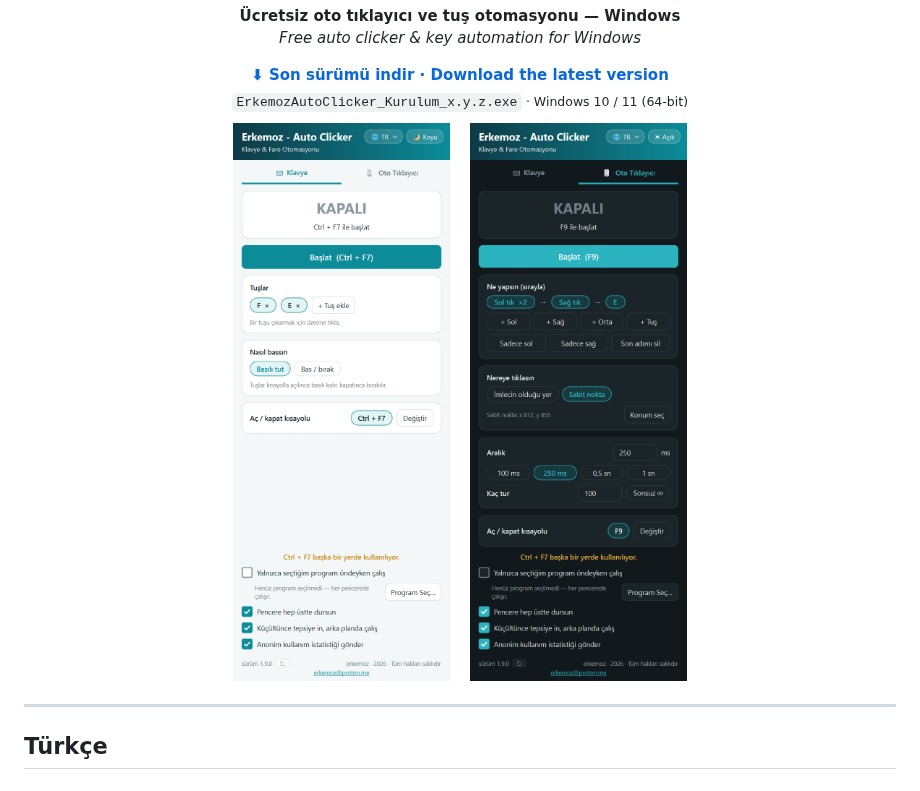
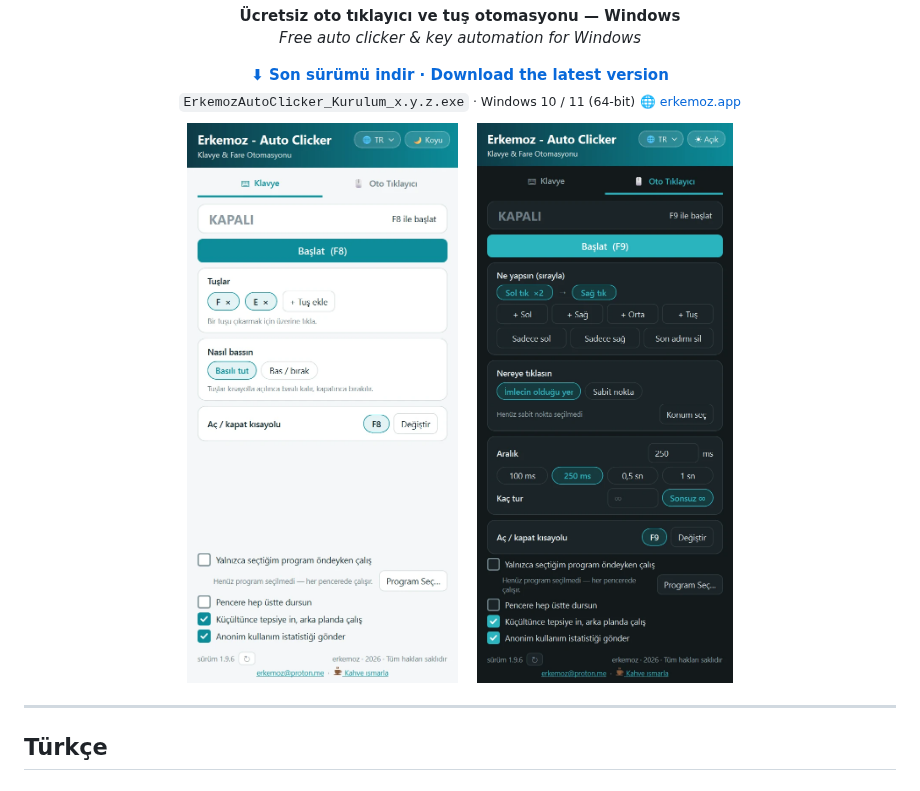
Before and after one commit to erkemoz-wq/erkemoz-auto-clicker, a Markdown page: README.md, the part around the change. Drawn GitHub-style; pictures changed too: gorseller/klavye-acik.png, gorseller/tiklayici-koyu.png.

Commit message:
README: erkemoz.app bağlantısı; ekran görüntüleri yeni düzenle güncellendi
Co-Authored-By: Claude Opus 5.5 <noreply@anthropic.com>
Claude-Session: https://claude.ai/code/session_01Qcf8JkgJnAYQRDJ91p9ib5

```diff
--- a/README.md
+++ b/README.md
@@ -12,6 +12,7 @@
 <p align="center">
   <a href="https://github.com/erkemoz-wq/erkemoz-auto-clicker/releases/latest"><b>⬇ Son sürümü indir · Download the latest version</b></a><br>
   <sub><code>ErkemozAutoClicker_Kurulum_x.y.z.exe</code> · Windows 10 / 11 (64-bit)</sub>
+  <sub>🌐 <a href="https://erkemoz.app/auto-clicker/">erkemoz.app</a></sub>
 </p>
 
 <p align="center">
```
